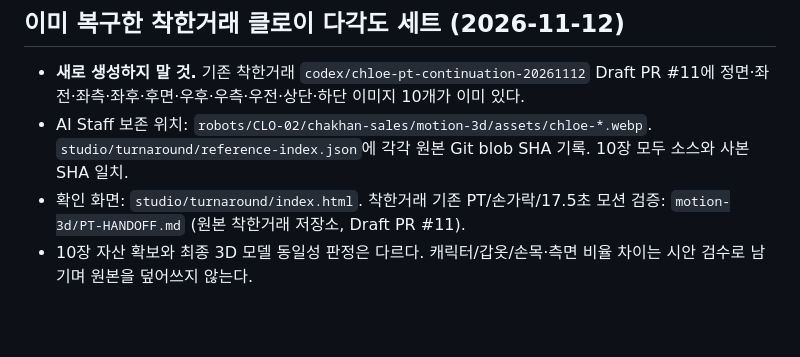
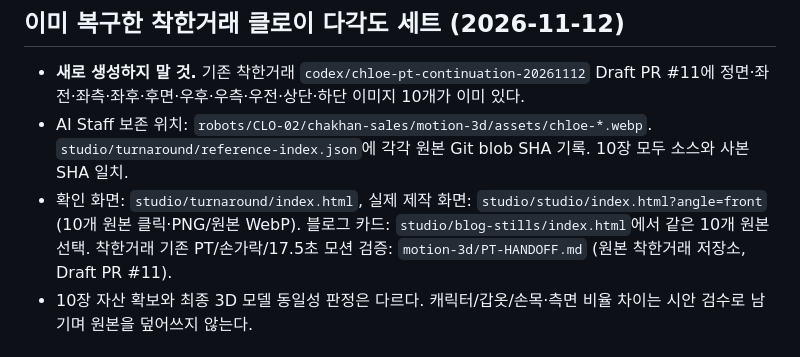
Before and after one commit to freepass-creator/ai-staff, a Markdown page: AGENTS.md, the part around the change. Rendered like a GitHub page; blank space fills up the shorter version.

Commit message:
Document Chloe 10-view integration in motion and blog still editors

```diff
--- a/AGENTS.md
+++ b/AGENTS.md
@@ -21,7 +21,7 @@
 
 - **새로 생성하지 말 것.** 기존 착한거래 `codex/chloe-pt-continuation-20261112` Draft PR #11에 정면·좌전·좌측·좌후·후면·우후·우측·우전·상단·하단 이미지 10개가 이미 있다.
 - AI Staff 보존 위치: `robots/CLO-02/chakhan-sales/motion-3d/assets/chloe-*.webp`. `studio/turnaround/reference-index.json`에 각각 원본 Git blob SHA 기록. 10장 모두 소스와 사본 SHA 일치.
-- 확인 화면: `studio/turnaround/index.html`. 착한거래 기존 PT/손가락/17.5초 모션 검증: `motion-3d/PT-HANDOFF.md` (원본 착한거래 저장소, Draft PR #11).
+- 확인 화면: `studio/turnaround/index.html`, 실제 제작 화면: `studio/studio/index.html?angle=front` (10개 원본 클릭·PNG/원본 WebP). 블로그 카드: `studio/blog-stills/index.html`에서 같은 10개 원본 선택. 착한거래 기존 PT/손가락/17.5초 모션 검증: `motion-3d/PT-HANDOFF.md` (원본 착한거래 저장소, Draft PR #11).
 - 10장 자산 확보와 최종 3D 모델 동일성 판정은 다르다. 캐릭터/갑옷/손목·측면 비율 차이는 시안 검수로 남기며 원본을 덮어쓰지 않는다.
 
 ## 기존 사람형 캐릭터 정본
```
